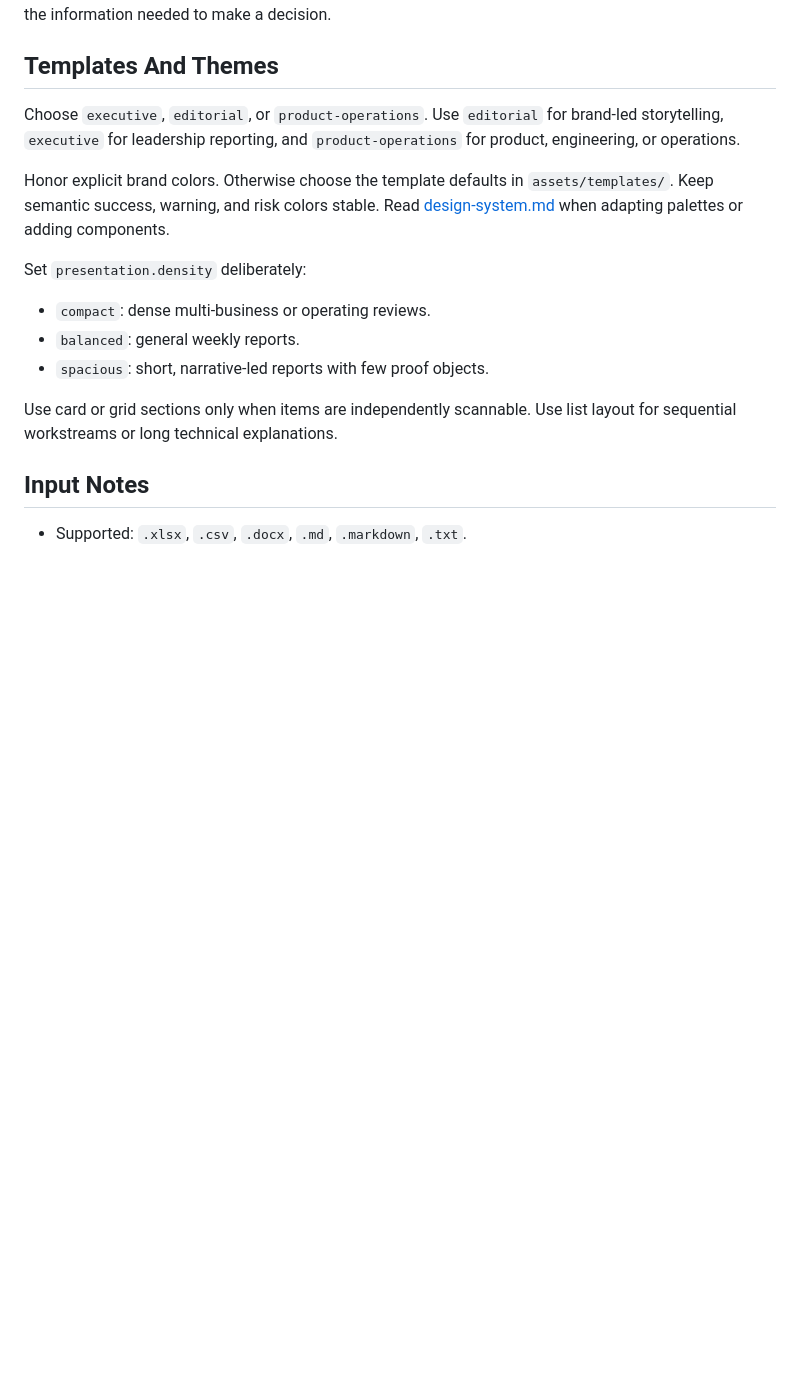
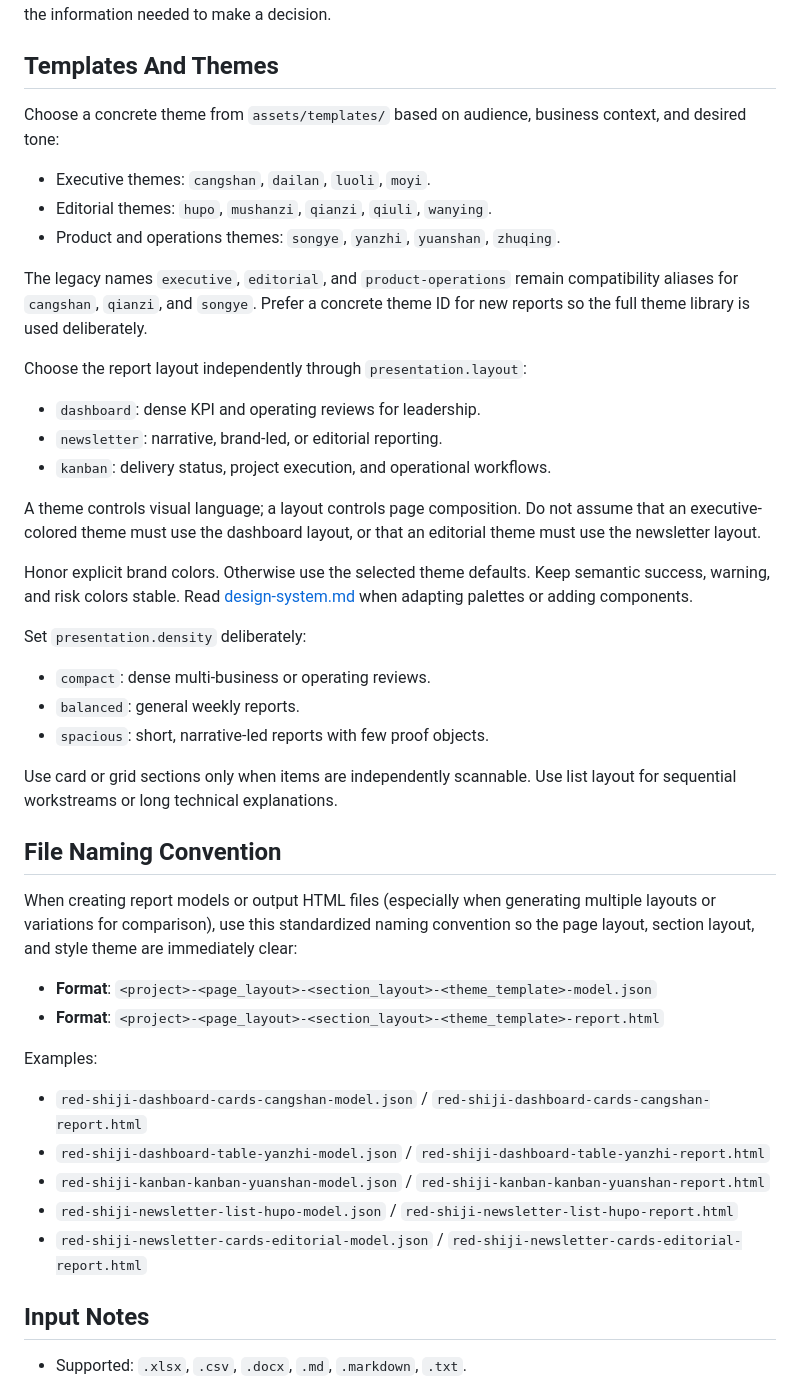
Before and after one commit to woodfantasy/WeeklyViz, a Markdown page: SKILL.md, the part around the change. Rendered like a GitHub page; blank space fills up the shorter version.

Commit message:
docs(skill): add standardized report file naming convention

```diff
--- a/SKILL.md
+++ b/SKILL.md
@@ -55,9 +55,23 @@ Do not force every source paragraph into the visible report. Preserve detail in
 
 ## Templates And Themes
 
-Choose `executive`, `editorial`, or `product-operations`. Use `editorial` for brand-led storytelling, `executive` for leadership reporting, and `product-operations` for product, engineering, or operations.
+Choose a concrete theme from `assets/templates/` based on audience, business context, and desired tone:
 
-Honor explicit brand colors. Otherwise choose the template defaults in `assets/templates/`. Keep semantic success, warning, and risk colors stable. Read [design-system.md](references/design-system.md) when adapting palettes or adding components.
+- Executive themes: `cangshan`, `dailan`, `luoli`, `moyi`.
+- Editorial themes: `hupo`, `mushanzi`, `qianzi`, `qiuli`, `wanying`.
+- Product and operations themes: `songye`, `yanzhi`, `yuanshan`, `zhuqing`.
+
+The legacy names `executive`, `editorial`, and `product-operations` remain compatibility aliases for `cangshan`, `qianzi`, and `songye`. Prefer a concrete theme ID for new reports so the full theme library is used deliberately.
+
+Choose the report layout independently through `presentation.layout`:
+
+- `dashboard`: dense KPI and operating reviews for leadership.
+- `newsletter`: narrative, brand-led, or editorial reporting.
+- `kanban`: delivery status, project execution, and operational workflows.
+
+A theme controls visual language; a layout controls page composition. Do not assume that an executive-colored theme must use the dashboard layout, or that an editorial theme must use the newsletter layout.
+
+Honor explicit brand colors. Otherwise use the selected theme defaults. Keep semantic success, warning, and risk colors stable. Read [design-system.md](references/design-system.md) when adapting palettes or adding components.
 
 Set `presentation.density` deliberately:
 
@@ -66,6 +80,20 @@ Set `presentation.density` deliberately:
 - `spacious`: short, narrative-led reports with few proof objects.
 
 Use card or grid sections only when items are independently scannable. Use list layout for sequential workstreams or long technical explanations.
+
+## File Naming Convention
+
+When creating report models or output HTML files (especially when generating multiple layouts or variations for comparison), use this standardized naming convention so the page layout, section layout, and style theme are immediately clear:
+
+*   **Format**: `<project>-<page_layout>-<section_layout>-<theme_template>-model.json`
+*   **Format**: `<project>-<page_layout>-<section_layout>-<theme_template>-report.html`
+
+Examples:
+*   `red-shiji-dashboard-cards-cangshan-model.json` / `red-shiji-dashboard-cards-cangshan-report.html`
+*   `red-shiji-dashboard-table-yanzhi-model.json` / `red-shiji-dashboard-table-yanzhi-report.html`
+*   `red-shiji-kanban-kanban-yuanshan-model.json` / `red-shiji-kanban-kanban-yuanshan-report.html`
+*   `red-shiji-newsletter-list-hupo-model.json` / `red-shiji-newsletter-list-hupo-report.html`
+*   `red-shiji-newsletter-cards-editorial-model.json` / `red-shiji-newsletter-cards-editorial-report.html`
 
 ## Input Notes
 
```
